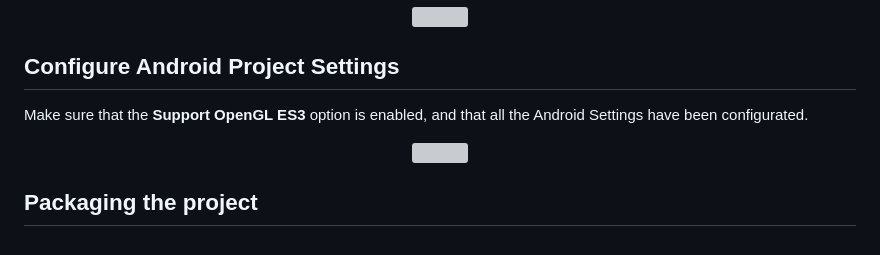
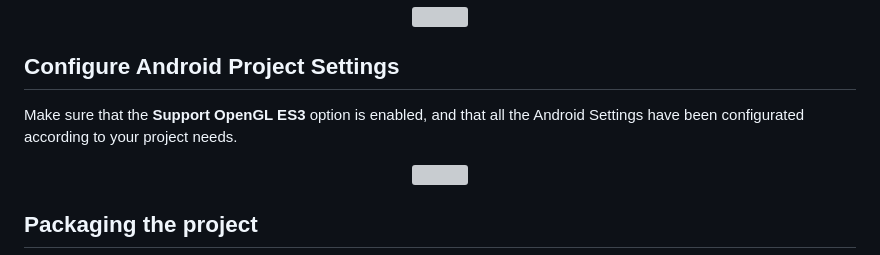
Before and after one commit to HISPlayer/UnrealAndroid-SDK, a Markdown page: setup-guide.md, the part around the change. Rendered like a GitHub page; grey boxes are pictures that could not be loaded.

```diff
--- a/setup-guide.md
+++ b/setup-guide.md
@@ -73,7 +73,7 @@ To do that on Unreal 5, go to **Edit > Project Settings > Engine > Rendering > D
 </p>
 
 ## Configure Android Project Settings
-Make sure that the **Support OpenGL ES3** option is enabled, and that all the Android Settings have been configurated.
+Make sure that the **Support OpenGL ES3** option is enabled, and that all the Android Settings have been configurated according to your project needs.
 <p align="center">
 <img src="./images/OpenGL.png">
 </p>
```
